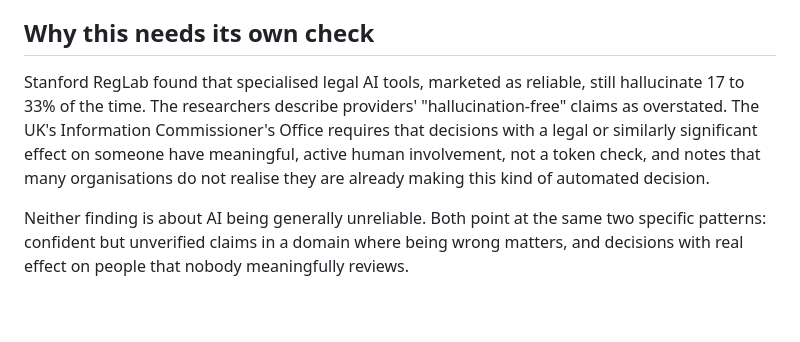
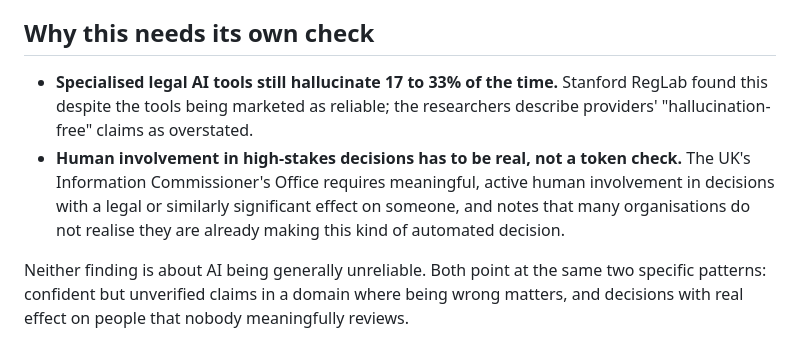
Before and after one commit to shaunmarsden/practical-ai-adoption, a Markdown page: guides/when-not-to-use-ai.md, the part around the change. GitHub-like rendering; blank space fills up the shorter version.

```diff
--- a/guides/when-not-to-use-ai.md
+++ b/guides/when-not-to-use-ai.md
@@ -23,7 +23,8 @@ Most guidance on using AI well assumes the task is a reasonable one to try. This
 
 ## Why this needs its own check
 
-Stanford RegLab found that specialised legal AI tools, marketed as reliable, still hallucinate 17 to 33% of the time. The researchers describe providers' "hallucination-free" claims as overstated. The UK's Information Commissioner's Office requires that decisions with a legal or similarly significant effect on someone have meaningful, active human involvement, not a token check, and notes that many organisations do not realise they are already making this kind of automated decision.
+- **Specialised legal AI tools still hallucinate 17 to 33% of the time.** Stanford RegLab found this despite the tools being marketed as reliable; the researchers describe providers' "hallucination-free" claims as overstated.
+- **Human involvement in high-stakes decisions has to be real, not a token check.** The UK's Information Commissioner's Office requires meaningful, active human involvement in decisions with a legal or similarly significant effect on someone, and notes that many organisations do not realise they are already making this kind of automated decision.
 
 Neither finding is about AI being generally unreliable. Both point at the same two specific patterns: confident but unverified claims in a domain where being wrong matters, and decisions with real effect on people that nobody meaningfully reviews.
 
```
Also changed, not shown: guides/before-you-put-work-data-into-ai.md (+2 -1 lines), guides/why-ai-projects-stall-after-the-demo-works.md (+2 -1 lines).
